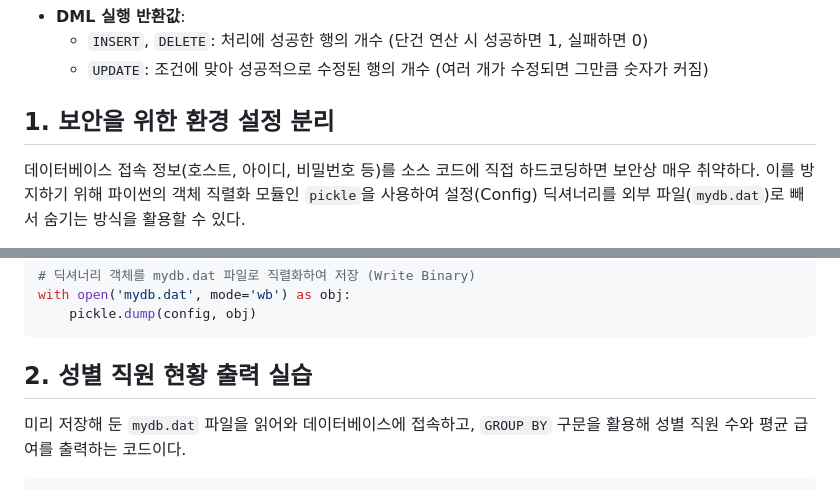
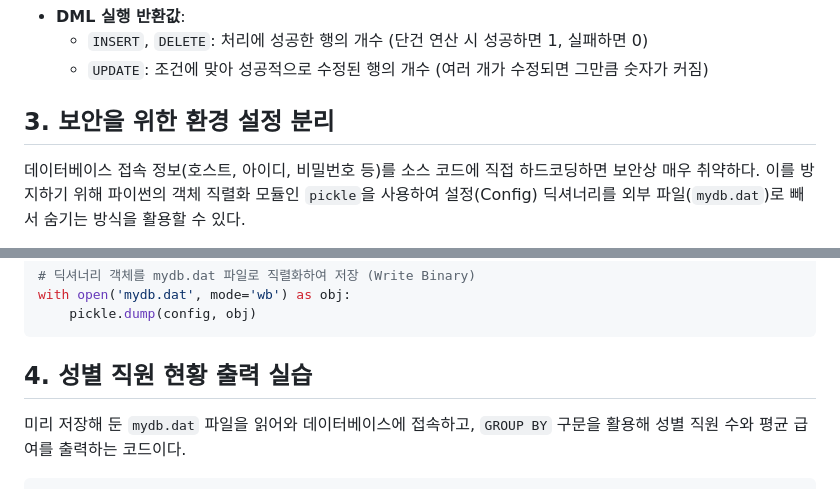
Before and after one commit to KangIn-rtb/rtbc-project1, a Markdown page: Database/06_DB_pythondb.md, 2 parts joined by grey strips. Drawn GitHub-style.

Commit message:
update database 6

````diff
--- a/Database/06_DB_pythondb.md
+++ b/Database/06_DB_pythondb.md
@@ -126,7 +126,7 @@ if __name__ == "__main__":
   * `INSERT`, `DELETE`: 처리에 성공한 행의 개수 (단건 연산 시 성공하면 1, 실패하면 0)
   * `UPDATE`: 조건에 맞아 성공적으로 수정된 행의 개수 (여러 개가 수정되면 그만큼 숫자가 커짐)
 
-## 1. 보안을 위한 환경 설정 분리
+## 3. 보안을 위한 환경 설정 분리
 데이터베이스 접속 정보(호스트, 아이디, 비밀번호 등)를 소스 코드에 직접 하드코딩하면 보안상 매우 취약하다. 이를 방지하기 위해 파이썬의 객체 직렬화 모듈인 `pickle`을 사용하여 설정(Config) 딕셔너리를 외부 파일(`mydb.dat`)로 빼서 숨기는 방식을 활용할 수 있다.
 
 > **참고**: 실무에서는 `.env` 파일(환경변수)이나 별도의 `.yaml`, `.json` 설정 파일을 주로 사용하지만, 파이썬 객체를 그대로 저장하고 불러올 때는 `pickle`이 유용하다.
@@ -150,7 +150,7 @@ with open('mydb.dat', mode='wb') as obj:
     pickle.dump(config, obj)
 ```
 
-## 2. 성별 직원 현황 출력 실습
+## 4. 성별 직원 현황 출력 실습
 미리 저장해 둔 `mydb.dat` 파일을 읽어와 데이터베이스에 접속하고, `GROUP BY` 구문을 활용해 성별 직원 수와 평균 급여를 출력하는 코드이다.
 
 ```python
````
